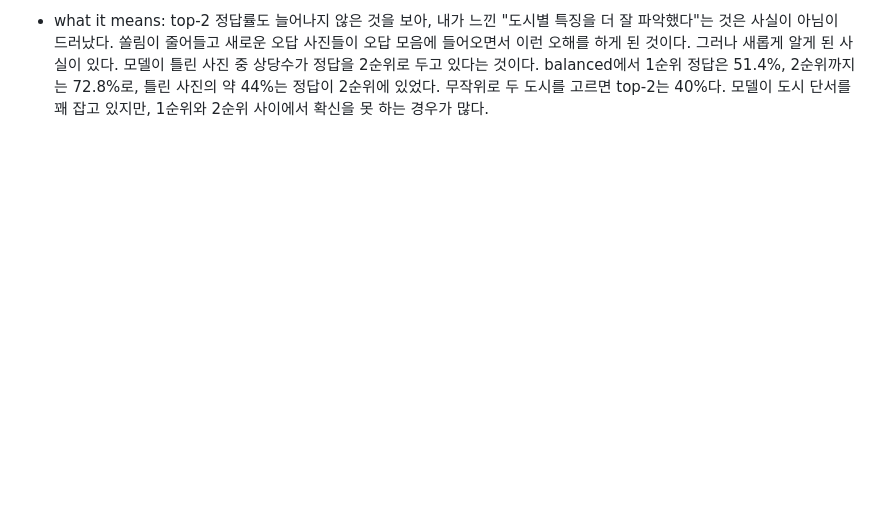
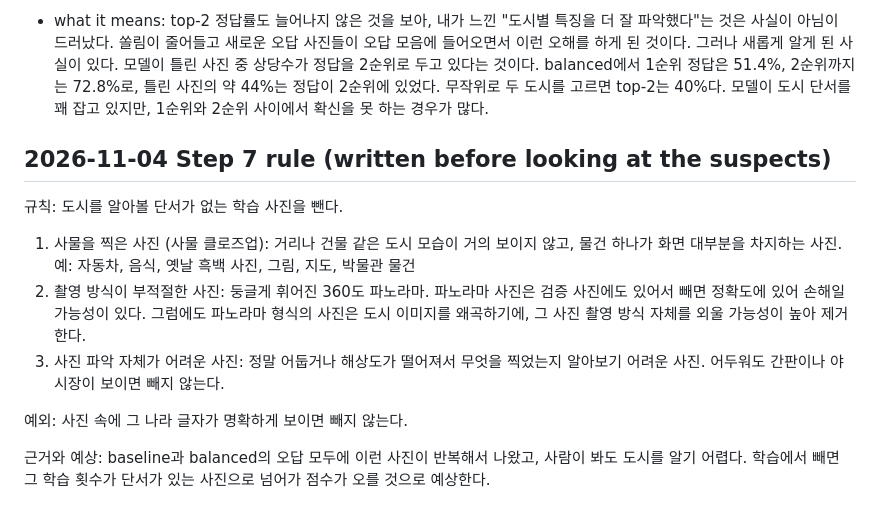
Before and after one commit to chunhee674/mas1004-assignment2, a Markdown page: LOG.md, the part around the change. GitHub-like rendering; blank space fills up the shorter version.

Commit message:
LOG: Step 7 rule
Co-Authored-By: Claude Opus 5.5 <noreply@anthropic.com>

```diff
--- a/LOG.md
+++ b/LOG.md
@@ -93,3 +93,15 @@ End the log with your plan for what to try next.
   - other country by city (baseline -> balanced): seoul 35.1 -> 37.1%, busan 29.0 -> 26.8%, tokyo 25.1 -> 29.7%, osaka 25.4 -> 28.5%, taipei 46.9 -> 38.6%
   - 다섯 도시 중 무작위로 두 개를 고르면 top-2는 0.40이다.
 - what it means: top-2 정답률도 늘어나지 않은 것을 보아, 내가 느낀 "도시별 특징을 더 잘 파악했다"는 것은 사실이 아님이 드러났다. 쏠림이 줄어들고 새로운 오답 사진들이 오답 모음에 들어오면서 이런 오해를 하게 된 것이다. 그러나 새롭게 알게 된 사실이 있다. 모델이 틀린 사진 중 상당수가 정답을 2순위로 두고 있다는 것이다. balanced에서 1순위 정답은 51.4%, 2순위까지는 72.8%로, 틀린 사진의 약 44%는 정답이 2순위에 있었다. 무작위로 두 도시를 고르면 top-2는 40%다. 모델이 도시 단서를 꽤 잡고 있지만, 1순위와 2순위 사이에서 확신을 못 하는 경우가 많다.
+
+## 2026-11-04 Step 7 rule (written before looking at the suspects)
+
+규칙: 도시를 알아볼 단서가 없는 학습 사진을 뺀다.
+
+1. 사물을 찍은 사진 (사물 클로즈업): 거리나 건물 같은 도시 모습이 거의 보이지 않고, 물건 하나가 화면 대부분을 차지하는 사진. 예: 자동차, 음식, 옛날 흑백 사진, 그림, 지도, 박물관 물건
+2. 촬영 방식이 부적절한 사진: 둥글게 휘어진 360도 파노라마. 파노라마 사진은 검증 사진에도 있어서 빼면 정확도에 있어 손해일 가능성이 있다. 그럼에도 파노라마 형식의 사진은 도시 이미지를 왜곡하기에, 그 사진 촬영 방식 자체를 외울 가능성이 높아 제거한다.
+3. 사진 파악 자체가 어려운 사진: 정말 어둡거나 해상도가 떨어져서 무엇을 찍었는지 알아보기 어려운 사진. 어두워도 간판이나 야시장이 보이면 빼지 않는다.
+
+예외: 사진 속에 그 나라 글자가 명확하게 보이면 빼지 않는다.
+
+근거와 예상: baseline과 balanced의 오답 모두에 이런 사진이 반복해서 나왔고, 사람이 봐도 도시를 알기 어렵다. 학습에서 빼면 그 학습 횟수가 단서가 있는 사진으로 넘어가 점수가 오를 것으로 예상한다.
```
